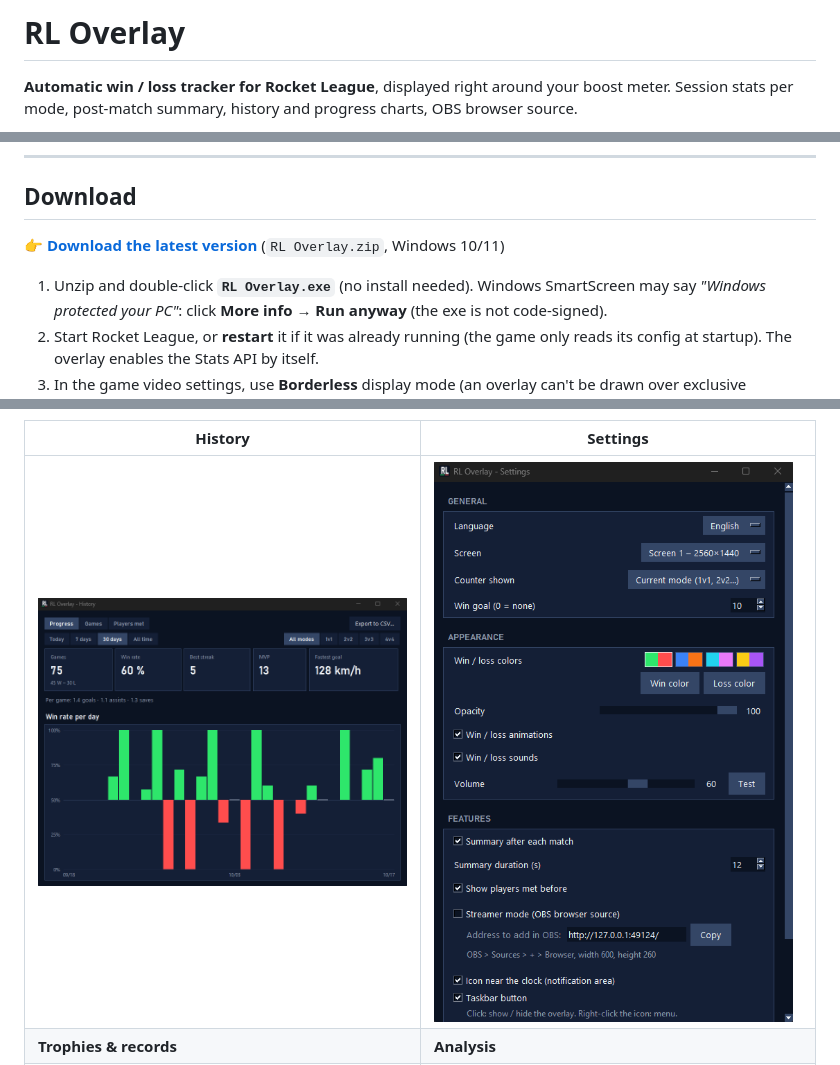
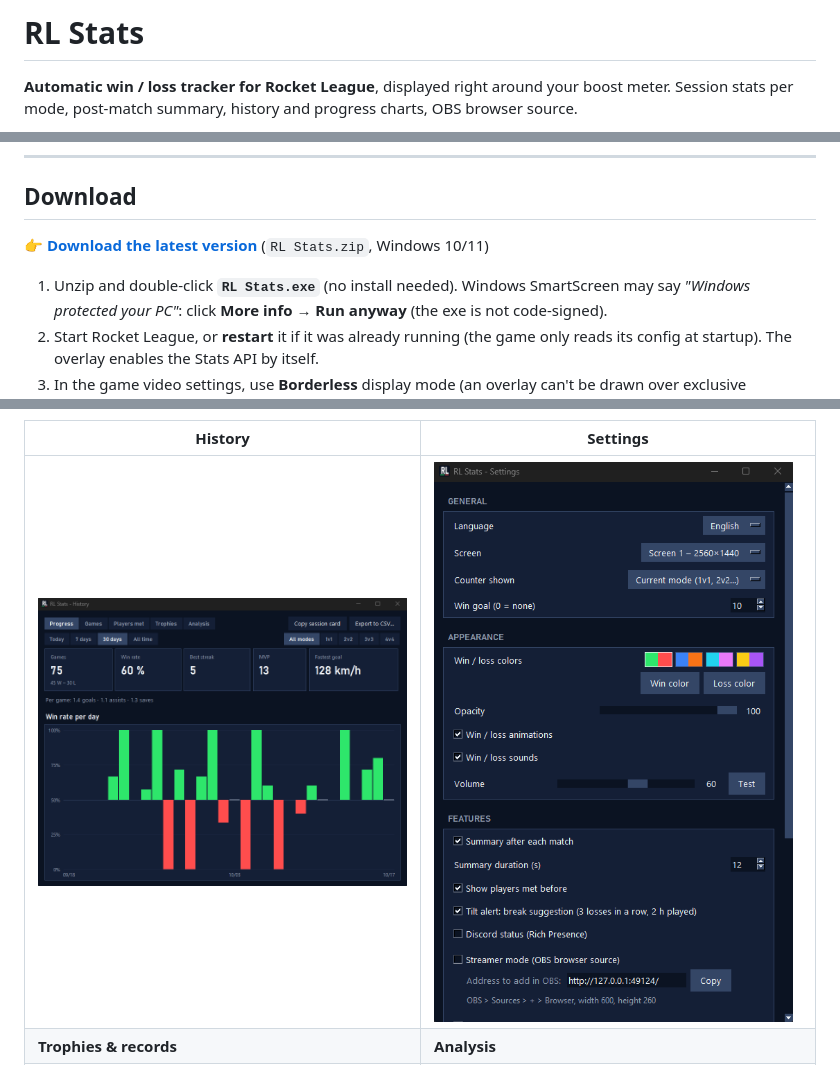
Before and after one commit to benguedj/RL_Stats, a Markdown page: README.md, 3 parts joined by grey strips. Rendered like a GitHub page; pictures changed too: docs/history.png, docs/settings.png.

```diff
--- a/README.md
+++ b/README.md
@@ -1,4 +1,4 @@
-# RL Overlay
+# RL Stats
 
 **Automatic win / loss tracker for Rocket League**, displayed right around your boost meter.
 Session stats per mode, post-match summary, history and progress charts, OBS browser source.
@@ -14,9 +14,9 @@ nothing is injected into the game and nothing touches the anti-cheat. Everything
 
 ## Download
 
-👉 **[Download the latest version](https://github.com/benguedj/RL_Stats/releases/latest)** (`RL Overlay.zip`, Windows 10/11)
+👉 **[Download the latest version](https://github.com/benguedj/RL_Stats/releases/latest)** (`RL Stats.zip`, Windows 10/11)
 
-1. Unzip and double-click **`RL Overlay.exe`** (no install needed).
+1. Unzip and double-click **`RL Stats.exe`** (no install needed).
    Windows SmartScreen may say *"Windows protected your PC"*: click **More info → Run anyway**
    (the exe is not code-signed).
 2. Start Rocket League, or **restart** it if it was already running (the game only reads its
```
Also changed, not shown: other parts of README.md (+11 -8 lines), docs/players.png, 13 other files.
